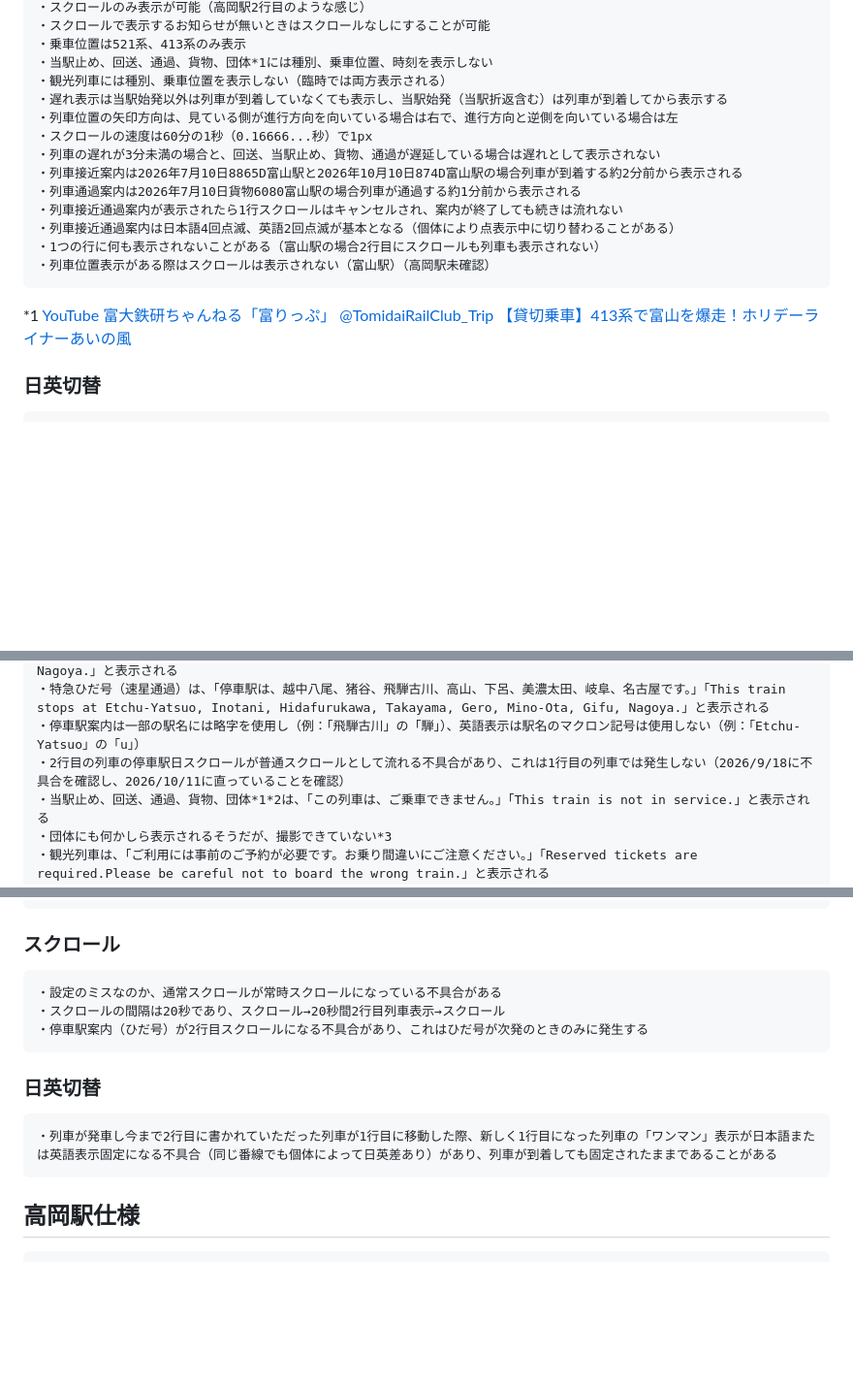
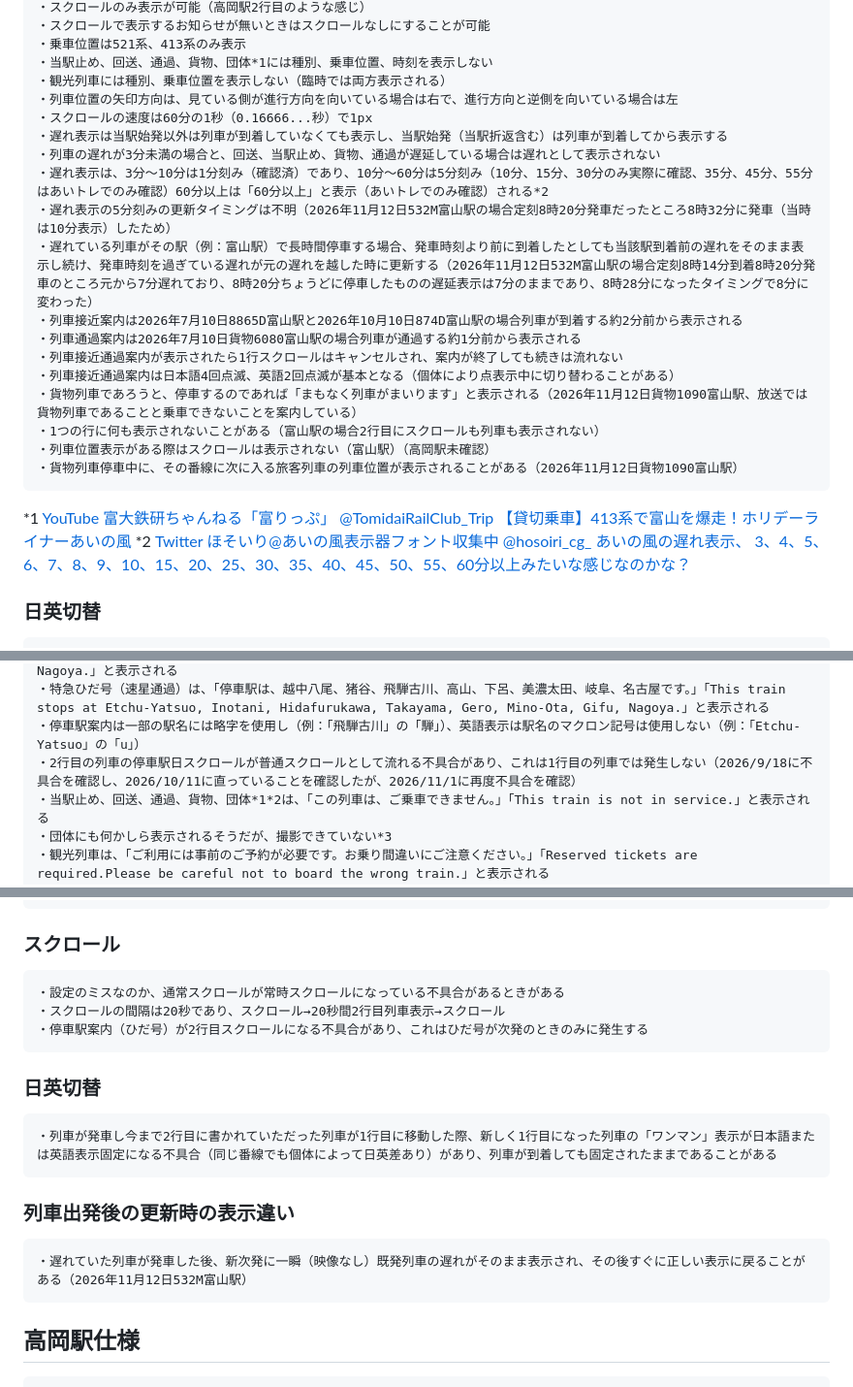
Before and after one commit to yiyu-kamo/yiyu-kamo.github.io, a Markdown page: ainokaze-font-md/ainokaze-font-simulator.md, 3 parts joined by grey strips. Shown at 97% size. Drawn GitHub-style; blank space fills up the shorter version.

````diff
--- a/ainokaze-font-md/ainokaze-font-simulator.md
+++ b/ainokaze-font-md/ainokaze-font-simulator.md
@@ -74,18 +74,24 @@
 ・乗車位置は521系、413系のみ表示
 ・当駅止め、回送、通過、貨物、団体*1には種別、乗車位置、時刻を表示しない
 ・観光列車には種別、乗車位置を表示しない（臨時では両方表示される）
-・遅れ表示は当駅始発以外は列車が到着していなくても表示し、当駅始発（当駅折返含む）は列車が到着してから表示する
 ・列車位置の矢印方向は、見ている側が進行方向を向いている場合は右で、進行方向と逆側を向いている場合は左
 ・スクロールの速度は60分の1秒（0.16666...秒）で1px
+・遅れ表示は当駅始発以外は列車が到着していなくても表示し、当駅始発（当駅折返含む）は列車が到着してから表示する
 ・列車の遅れが3分未満の場合と、回送、当駅止め、貨物、通過が遅延している場合は遅れとして表示されない
+・遅れ表示は、3分～10分は1分刻み（確認済）であり、10分～60分は5分刻み（10分、15分、30分のみ実際に確認、35分、45分、55分はあいトレでのみ確認）60分以上は「60分以上」と表示（あいトレでのみ確認）される*2
+・遅れ表示の5分刻みの更新タイミングは不明（2026年11月12日532M富山駅の場合定刻8時20分発車だったところ8時32分に発車（当時は10分表示）したため）
+・遅れている列車がその駅（例：富山駅）で長時間停車する場合、発車時刻より前に到着したとしても当該駅到着前の遅れをそのまま表示し続け、発車時刻を過ぎている遅れが元の遅れを越した時に更新する（2026年11月12日532M富山駅の場合定刻8時14分到着8時20分発車のところ元から7分遅れており、8時20分ちょうどに停車したものの遅延表示は7分のままであり、8時28分になったタイミングで8分に変わった）
 ・列車接近案内は2026年7月10日8865D富山駅と2026年10月10日874D富山駅の場合列車が到着する約2分前から表示される
 ・列車通過案内は2026年7月10日貨物6080富山駅の場合列車が通過する約1分前から表示される
 ・列車接近通過案内が表示されたら1行スクロールはキャンセルされ、案内が終了しても続きは流れない
 ・列車接近通過案内は日本語4回点滅、英語2回点滅が基本となる（個体により点表示中に切り替わることがある）
+・貨物列車であろうと、停車するのであれば「まもなく列車がまいります」と表示される（2026年11月12日貨物1090富山駅、放送では貨物列車であることと乗車できないことを案内している）
 ・1つの行に何も表示されないことがある（富山駅の場合2行目にスクロールも列車も表示されない）
 ・列車位置表示がある際はスクロールは表示されない（富山駅）（高岡駅未確認）
+・貨物列車停車中に、その番線に次に入る旅客列車の列車位置が表示されることがある（2026年11月12日貨物1090富山駅）
 ```
 *1 [YouTube 富大鉄研ちゃんねる「富りっぷ」 @TomidaiRailClub_Trip 【貸切乗車】413系で富山を爆走！ホリデーライナーあいの風](https://www.youtube.com/watch?v=URjahD2NPJI)
+*2 [Twitter ほそいり@あいの風表示器フォント収集中 @hosoiri_cg_ あいの風の遅れ表示、 3、4、5、6、7、8、9、10、15、20、25、30、35、40、45、50、55、60分以上みたいな感じなのかな？](https://x.com/hosoiri_cg_/status/2112110073715781643)
 ### 日英切替
 ```
 ・列車種別、行先表示、乗車位置「３番線」は個体別に同時
@@ -156,7 +162,7 @@
 ・特急ひだ号（速星停車）は、「停車駅は、速星、越中八尾、猪谷、飛騨古川、高山、下呂、美濃太田、岐阜、名古屋です。」「This train stops at Hayahoshi, Etchu-Yatsuo, Inotani, Hidafurukawa, Takayama, Gero, Mino-Ota, Gifu, Nagoya.」と表示される
 ・特急ひだ号（速星通過）は、「停車駅は、越中八尾、猪谷、飛騨古川、高山、下呂、美濃太田、岐阜、名古屋です。」「This train stops at Etchu-Yatsuo, Inotani, Hidafurukawa, Takayama, Gero, Mino-Ota, Gifu, Nagoya.」と表示される
 ・停車駅案内は一部の駅名には略字を使用し（例：「飛騨古川」の「騨」）、英語表示は駅名のマクロン記号は使用しない（例：「Etchu-Yatsuo」の「u」）
-・2行目の列車の停車駅日スクロールが普通スクロールとして流れる不具合があり、これは1行目の列車では発生しない（2026/9/18に不具合を確認し、2026/10/11に直っていることを確認）
+・2行目の列車の停車駅日スクロールが普通スクロールとして流れる不具合があり、これは1行目の列車では発生しない（2026/9/18に不具合を確認し、2026/10/11に直っていることを確認したが、2026/11/1に再度不具合を確認）
 ・当駅止め、回送、通過、貨物、団体*1*2は、「この列車は、ご乗車できません。」「This train is not in service.」と表示される
 ・団体にも何かしら表示されるそうだが、撮影できていない*3
 ・観光列車は、「ご利用には事前のご予約が必要です。お乗り間違いにご注意ください。」「Reserved tickets are required.Please be careful not to board the wrong train.」と表示される
@@ -196,13 +202,17 @@
 ```
 ### スクロール
 ```
-・設定のミスなのか、通常スクロールが常時スクロールになっている不具合がある
+・設定のミスなのか、通常スクロールが常時スクロールになっている不具合があるときがある
 ・スクロールの間隔は20秒であり、スクロール→20秒間2行目列車表示→スクロール
 ・停車駅案内（ひだ号）が2行目スクロールになる不具合があり、これはひだ号が次発のときのみに発生する
 ```
 ### 日英切替
 ```
 ・列車が発車し今まで2行目に書かれていただった列車が1行目に移動した際、新しく1行目になった列車の「ワンマン」表示が日本語または英語表示固定になる不具合（同じ番線でも個体によって日英差あり）があり、列車が到着しても固定されたままであることがある
+```
+### 列車出発後の更新時の表示違い
+```
+・遅れていた列車が発車した後、新次発に一瞬（映像なし）既発列車の遅れがそのまま表示され、その後すぐに正しい表示に戻ることがある（2026年11月12日532M富山駅）
 ```
 ## 高岡駅仕様
 ```
````
